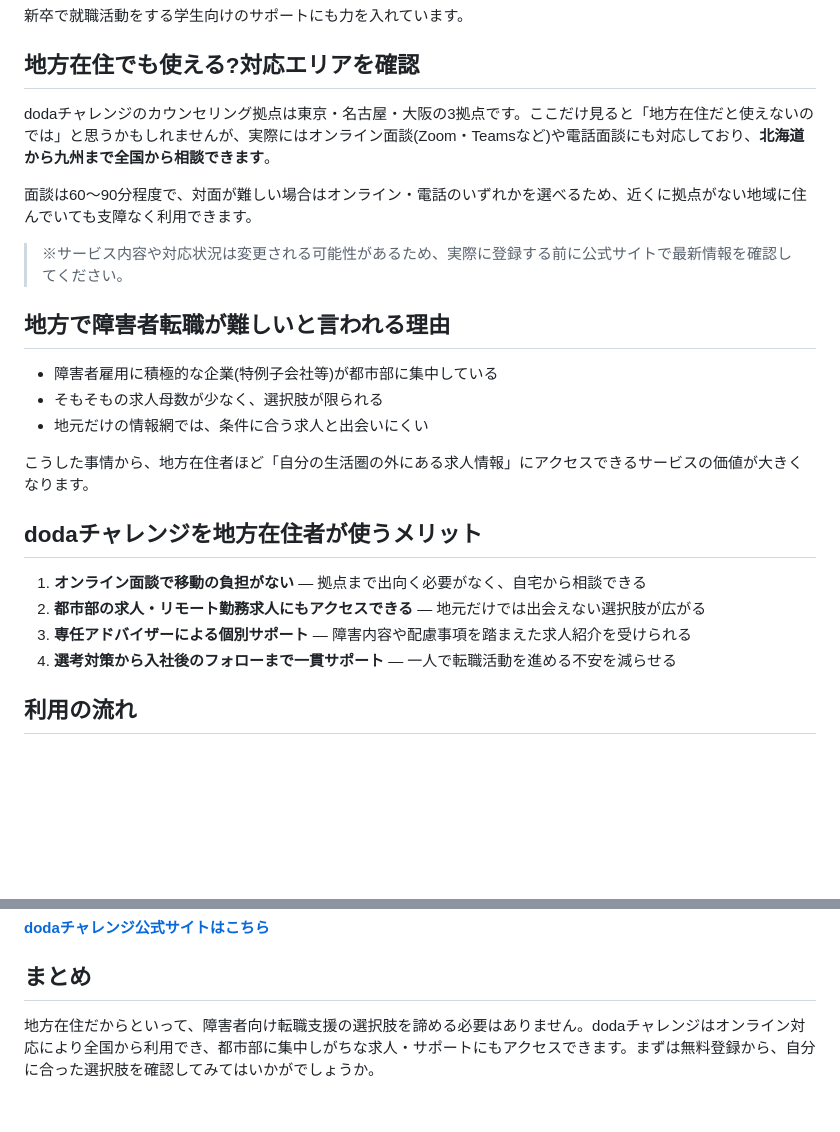
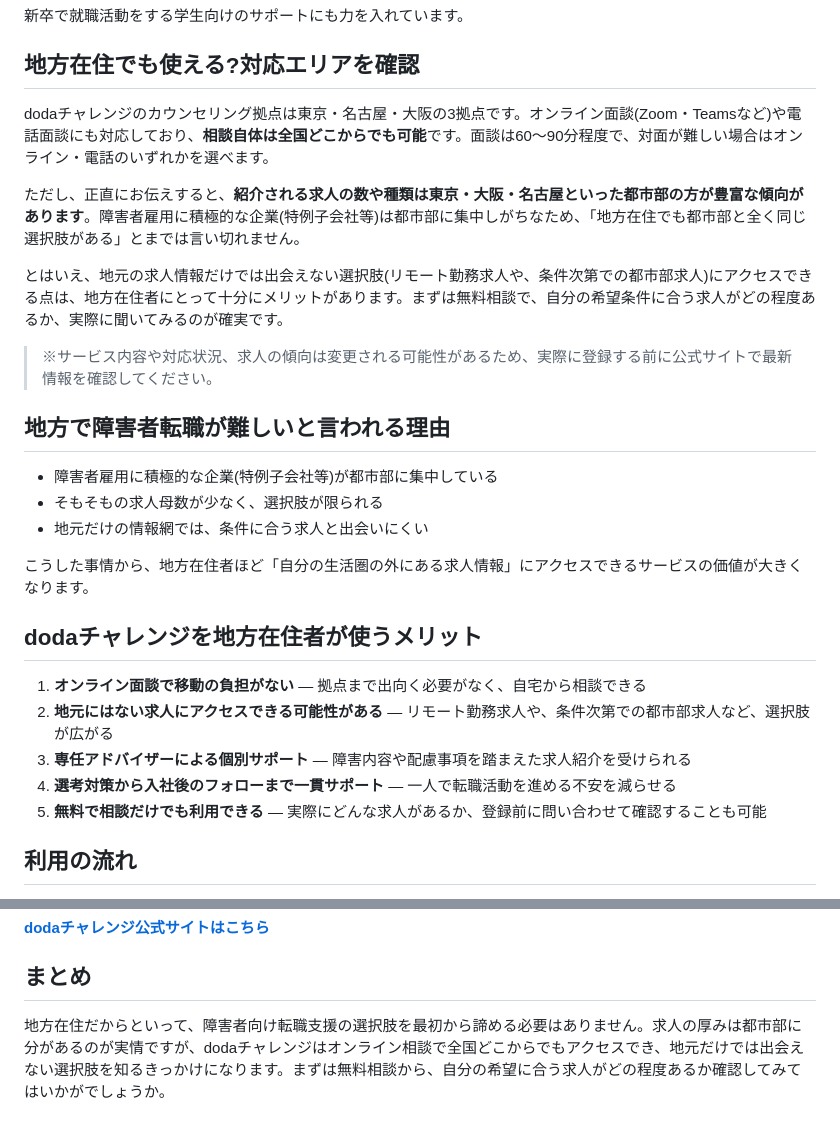
Before and after one commit to yuyu-toto/pinterest-saas-affiliate, a Markdown page: asp-general-affiliate/content/doda-challenge-regional.md, 2 parts joined by grey strips. Drawn GitHub-style; blank space fills up the shorter version.

Commit message:
Tone down overstated regional-parity claims in the dodaChallenge draft
A8.net's product-link destination URL name (shutoken01 = Greater Tokyo)
suggested this campaign may skew toward Tokyo-area users. The user
checked the live page and found no explicit area restriction, but
other sources note job listings concentrate in major cities. Revised
the article to say consultation is nationwide while being honest that
job availability leans urban, avoiding an overstated claim that could
mislead readers or create Act Against Unjustifiable Premiums and
Misleading Representations (景品表示法) risk.

```diff
--- a/asp-general-affiliate/content/doda-challenge-regional.md
+++ b/asp-general-affiliate/content/doda-challenge-regional.md
@@ -25,11 +25,13 @@ dodaチャレンジは、パーソルダイバース株式会社が運営する
 
 ## 地方在住でも使える?対応エリアを確認
 
-dodaチャレンジのカウンセリング拠点は東京・名古屋・大阪の3拠点です。ここだけ見ると「地方在住だと使えないのでは」と思うかもしれませんが、実際にはオンライン面談(Zoom・Teamsなど)や電話面談にも対応しており、**北海道から九州まで全国から相談できます**。
+dodaチャレンジのカウンセリング拠点は東京・名古屋・大阪の3拠点です。オンライン面談(Zoom・Teamsなど)や電話面談にも対応しており、**相談自体は全国どこからでも可能**です。面談は60〜90分程度で、対面が難しい場合はオンライン・電話のいずれかを選べます。
 
-面談は60〜90分程度で、対面が難しい場合はオンライン・電話のいずれかを選べるため、近くに拠点がない地域に住んでいても支障なく利用できます。
+ただし、正直にお伝えすると、**紹介される求人の数や種類は東京・大阪・名古屋といった都市部の方が豊富な傾向があります**。障害者雇用に積極的な企業(特例子会社等)は都市部に集中しがちなため、「地方在住でも都市部と全く同じ選択肢がある」とまでは言い切れません。
 
-> ※サービス内容や対応状況は変更される可能性があるため、実際に登録する前に公式サイトで最新情報を確認してください。
+とはいえ、地元の求人情報だけでは出会えない選択肢(リモート勤務求人や、条件次第での都市部求人)にアクセスできる点は、地方在住者にとって十分にメリットがあります。まずは無料相談で、自分の希望条件に合う求人がどの程度あるか、実際に聞いてみるのが確実です。
+
+> ※サービス内容や対応状況、求人の傾向は変更される可能性があるため、実際に登録する前に公式サイトで最新情報を確認してください。
 
 ## 地方で障害者転職が難しいと言われる理由
 
@@ -42,9 +44,10 @@ dodaチャレンジのカウンセリング拠点は東京・名古屋・大阪
 ## dodaチャレンジを地方在住者が使うメリット
 
 1. **オンライン面談で移動の負担がない** — 拠点まで出向く必要がなく、自宅から相談できる
-2. **都市部の求人・リモート勤務求人にもアクセスできる** — 地元だけでは出会えない選択肢が広がる
+2. **地元にはない求人にアクセスできる可能性がある** — リモート勤務求人や、条件次第での都市部求人など、選択肢が広がる
 3. **専任アドバイザーによる個別サポート** — 障害内容や配慮事項を踏まえた求人紹介を受けられる
 4. **選考対策から入社後のフォローまで一貫サポート** — 一人で転職活動を進める不安を減らせる
+5. **無料で相談だけでも利用できる** — 実際にどんな求人があるか、登録前に問い合わせて確認することも可能
 
 ## 利用の流れ
 
@@ -62,4 +65,4 @@ dodaチャレンジのカウンセリング拠点は東京・名古屋・大阪
 
 ## まとめ
 
-地方在住だからといって、障害者向け転職支援の選択肢を諦める必要はありません。dodaチャレンジはオンライン対応により全国から利用でき、都市部に集中しがちな求人・サポートにもアクセスできます。まずは無料登録から、自分に合った選択肢を確認してみてはいかがでしょうか。
+地方在住だからといって、障害者向け転職支援の選択肢を最初から諦める必要はありません。求人の厚みは都市部に分があるのが実情ですが、dodaチャレンジはオンライン相談で全国どこからでもアクセスでき、地元だけでは出会えない選択肢を知るきっかけになります。まずは無料相談から、自分の希望に合う求人がどの程度あるか確認してみてはいかがでしょうか。
```
Also changed, not shown: asp-general-affiliate/README.md (+3 -2 lines).
